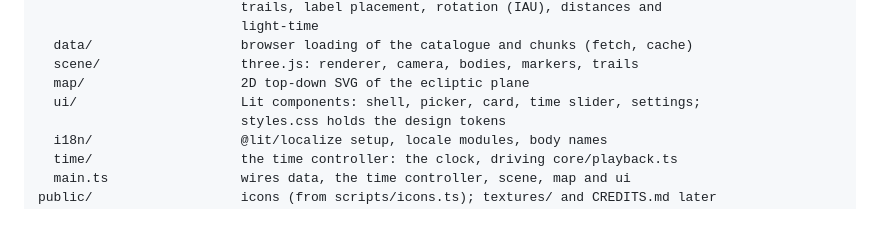
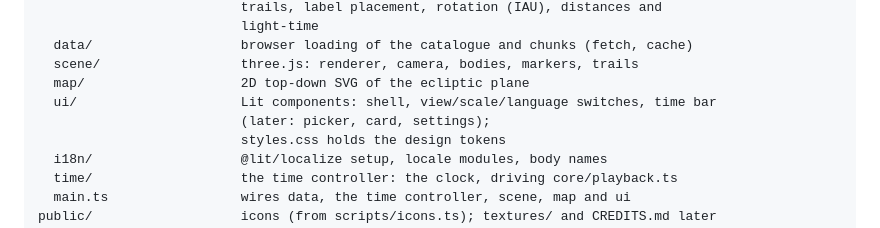
Before and after one commit to ewajs/apsis, a Markdown page: docs/ARCHITECTURE.md, the part around the change. Drawn GitHub-style.

```diff
--- a/docs/ARCHITECTURE.md
+++ b/docs/ARCHITECTURE.md
@@ -39,7 +39,8 @@ src/
   data/                   browser loading of the catalogue and chunks (fetch, cache)
   scene/                  three.js: renderer, camera, bodies, markers, trails
   map/                    2D top-down SVG of the ecliptic plane
-  ui/                     Lit components: shell, picker, card, time slider, settings;
+  ui/                     Lit components: shell, view/scale/language switches, time bar
+                          (later: picker, card, settings);
                           styles.css holds the design tokens
   i18n/                   @lit/localize setup, locale modules, body names
   time/                   the time controller: the clock, driving core/playback.ts
```
Also changed, not shown: docs/PLAN.md (+1 -1 lines), docs/guides/time.md (+27 -5 lines), docs/guides/time-desktop.png (added), docs/guides/time-phone.png (added), 5 other files.
